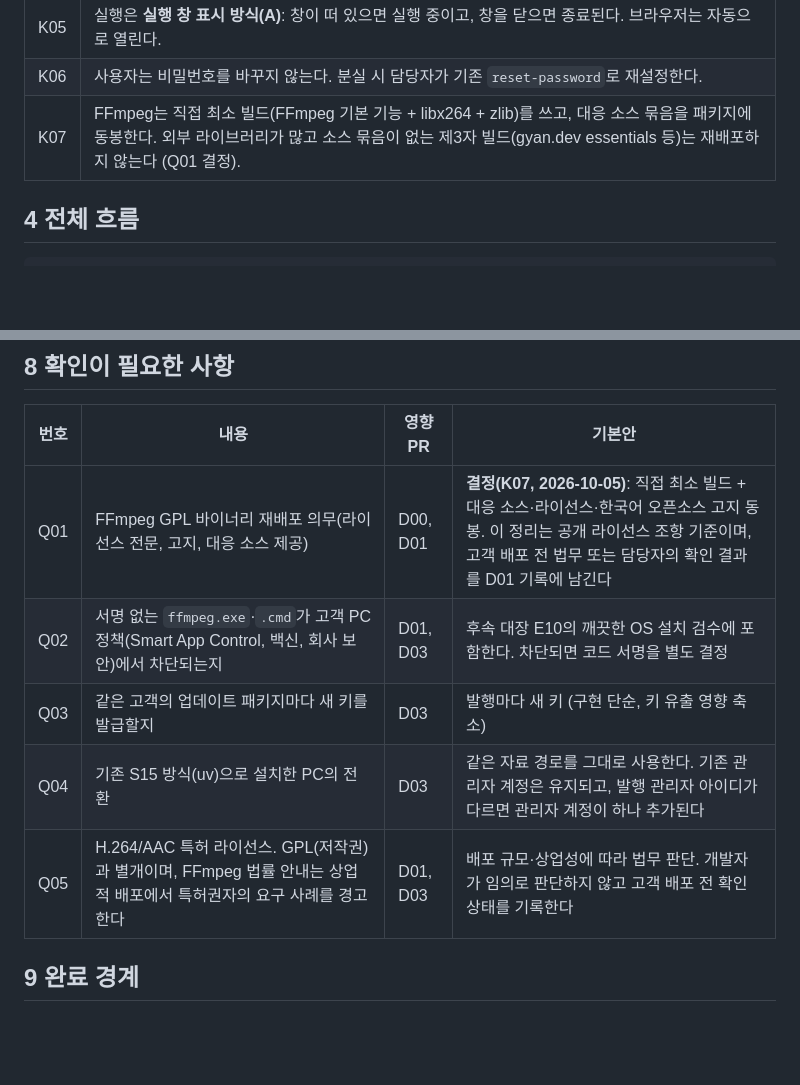
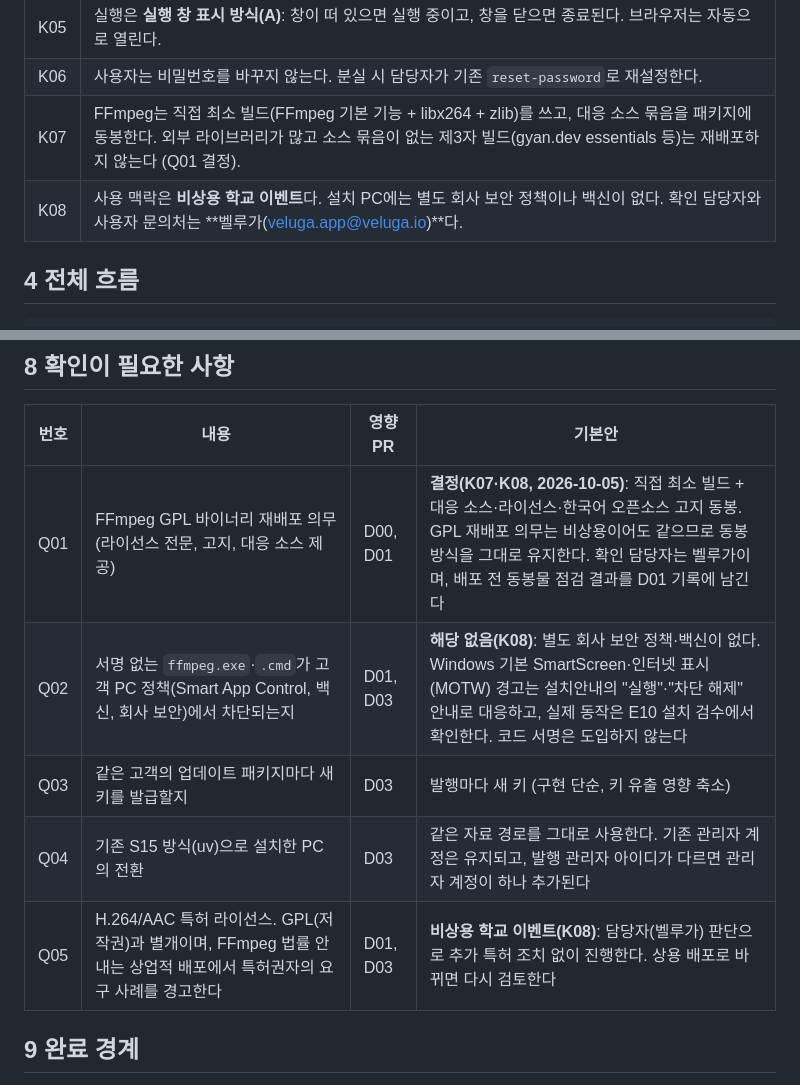
Before and after one commit to syleeVeluga/k-dog-proj, a Markdown page: docs/설치배포개선_20261005/K-DOG_설치배포개선계획_v1.0_20261005.md, 2 parts joined by grey strips. GitHub-like rendering; blank space fills up the shorter version.

Commit message:
docs: record school event context and Veluga as install contact
Resolve Q01/Q02/Q05 for the non-commercial school event deployment:
keep bundled GPL source, no separate security policy or antivirus,
no additional patent action, and name Veluga (veluga.app@veluga.io)
as the confirming owner and user contact.

Co-Authored-By: Claude Opus 5.5 <noreply@anthropic.com>

```diff
--- a/docs/설치배포개선_20261005/K-DOG_설치배포개선계획_v1.0_20261005.md
+++ b/docs/설치배포개선_20261005/K-DOG_설치배포개선계획_v1.0_20261005.md
@@ -50,6 +50,7 @@ K-DOG는 중앙 웹 서비스가 아니라 사용자 PC에서 로컬로 실행
 | K05 | 실행은 **실행 창 표시 방식(A)**: 창이 떠 있으면 실행 중이고, 창을 닫으면 종료된다. 브라우저는 자동으로 열린다. |
 | K06 | 사용자는 비밀번호를 바꾸지 않는다. 분실 시 담당자가 기존 `reset-password`로 재설정한다. |
 | K07 | FFmpeg는 직접 최소 빌드(FFmpeg 기본 기능 + libx264 + zlib)를 쓰고, 대응 소스 묶음을 패키지에 동봉한다. 외부 라이브러리가 많고 소스 묶음이 없는 제3자 빌드(gyan.dev essentials 등)는 재배포하지 않는다 (Q01 결정). |
+| K08 | 사용 맥락은 **비상용 학교 이벤트**다. 설치 PC에는 별도 회사 보안 정책이나 백신이 없다. 확인 담당자와 사용자 문의처는 **벨루가(veluga.app@veluga.io)**다. |
 
 ## 4 전체 흐름
 
@@ -117,11 +118,11 @@ K-DOG는 중앙 웹 서비스가 아니라 사용자 PC에서 로컬로 실행
 
 | 번호 | 내용 | 영향 PR | 기본안 |
 | --- | --- | --- | --- |
-| Q01 | FFmpeg GPL 바이너리 재배포 의무(라이선스 전문, 고지, 대응 소스 제공) | D00, D01 | **결정(K07, 2026-10-05)**: 직접 최소 빌드 + 대응 소스·라이선스·한국어 오픈소스 고지 동봉. 이 정리는 공개 라이선스 조항 기준이며, 고객 배포 전 법무 또는 담당자의 확인 결과를 D01 기록에 남긴다 |
-| Q02 | 서명 없는 `ffmpeg.exe`·`.cmd`가 고객 PC 정책(Smart App Control, 백신, 회사 보안)에서 차단되는지 | D01, D03 | 후속 대장 E10의 깨끗한 OS 설치 검수에 포함한다. 차단되면 코드 서명을 별도 결정 |
+| Q01 | FFmpeg GPL 바이너리 재배포 의무(라이선스 전문, 고지, 대응 소스 제공) | D00, D01 | **결정(K07·K08, 2026-10-05)**: 직접 최소 빌드 + 대응 소스·라이선스·한국어 오픈소스 고지 동봉. GPL 재배포 의무는 비상용이어도 같으므로 동봉 방식을 그대로 유지한다. 확인 담당자는 벨루가이며, 배포 전 동봉물 점검 결과를 D01 기록에 남긴다 |
+| Q02 | 서명 없는 `ffmpeg.exe`·`.cmd`가 고객 PC 정책(Smart App Control, 백신, 회사 보안)에서 차단되는지 | D01, D03 | **해당 없음(K08)**: 별도 회사 보안 정책·백신이 없다. Windows 기본 SmartScreen·인터넷 표시(MOTW) 경고는 설치안내의 "실행"·"차단 해제" 안내로 대응하고, 실제 동작은 E10 설치 검수에서 확인한다. 코드 서명은 도입하지 않는다 |
 | Q03 | 같은 고객의 업데이트 패키지마다 새 키를 발급할지 | D03 | 발행마다 새 키 (구현 단순, 키 유출 영향 축소) |
 | Q04 | 기존 S15 방식(uv)으로 설치한 PC의 전환 | D03 | 같은 자료 경로를 그대로 사용한다. 기존 관리자 계정은 유지되고, 발행 관리자 아이디가 다르면 관리자 계정이 하나 추가된다 |
-| Q05 | H.264/AAC 특허 라이선스. GPL(저작권)과 별개이며, FFmpeg 법률 안내는 상업적 배포에서 특허권자의 요구 사례를 경고한다 | D01, D03 | 배포 규모·상업성에 따라 법무 판단. 개발자가 임의로 판단하지 않고 고객 배포 전 확인 상태를 기록한다 |
+| Q05 | H.264/AAC 특허 라이선스. GPL(저작권)과 별개이며, FFmpeg 법률 안내는 상업적 배포에서 특허권자의 요구 사례를 경고한다 | D01, D03 | **비상용 학교 이벤트(K08)**: 담당자(벨루가) 판단으로 추가 특허 조치 없이 진행한다. 상용 배포로 바뀌면 다시 검토한다 |
 
 ## 9 완료 경계
 
```
Also changed, not shown: docs/설치배포개선_20261005/K-DOG_PR-D03_암호화발행과설치_v1.0_20261005.md (+1 -1 lines).
